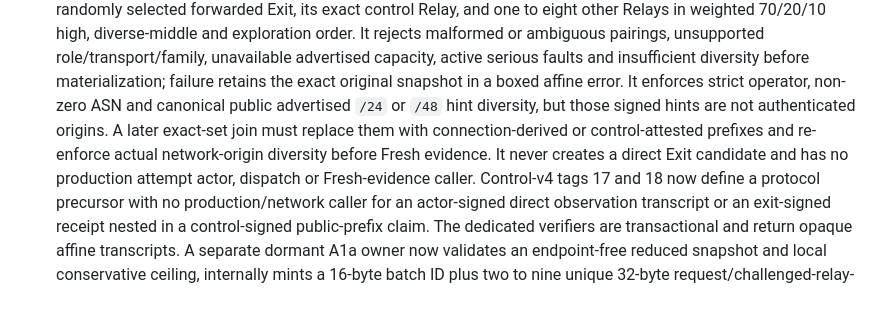
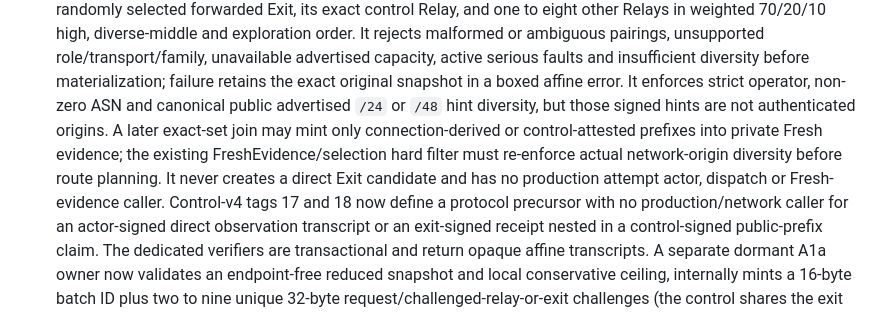
Before and after one commit to VOLPAROSSA/volparossa, a Markdown page: docs/IMPLEMENTATION_STATUS.md, the part around the change. GitHub-like rendering.

```diff
--- a/docs/IMPLEMENTATION_STATUS.md
+++ b/docs/IMPLEMENTATION_STATUS.md
@@ -1021,10 +1021,11 @@ single clean-build A01--A15 run; the score is not a release claim.
   role/transport/family, unavailable advertised capacity, active serious faults and insufficient
   diversity before materialization; failure retains the exact original snapshot in a boxed affine
   error. It enforces strict operator, non-zero ASN and canonical public advertised `/24` or `/48`
-  hint diversity, but those signed hints are not authenticated origins. A later exact-set join must
-  replace them with connection-derived or control-attested prefixes and re-enforce actual
-  network-origin diversity before Fresh evidence. It never creates a direct Exit candidate and has
-  no production attempt actor, dispatch or Fresh-evidence caller. Control-v4 tags 17 and 18 now
+  hint diversity, but those signed hints are not authenticated origins. A later exact-set join may
+  mint only connection-derived or control-attested prefixes into private Fresh evidence; the
+  existing FreshEvidence/selection hard filter must re-enforce actual network-origin diversity
+  before route planning. It never creates a direct Exit candidate and has no production attempt
+  actor, dispatch or Fresh-evidence caller. Control-v4 tags 17 and 18 now
   define a protocol precursor with no production/network caller for an actor-signed direct
   observation transcript or an exit-signed receipt nested in a control-signed public-prefix claim.
   The dedicated verifiers are transactional and return opaque affine transcripts. A separate dormant
```
Also changed, not shown: docs/DISCOVERY.md (+4 -3 lines), docs/PROTOCOL.md (+4 -3 lines).
